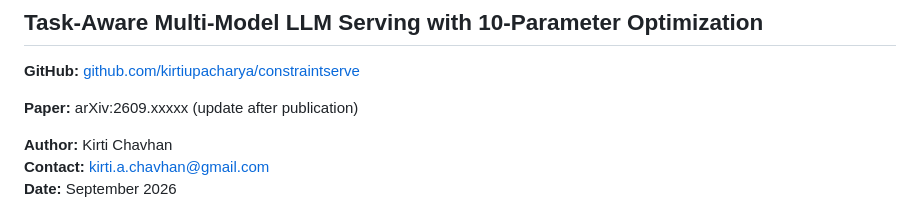
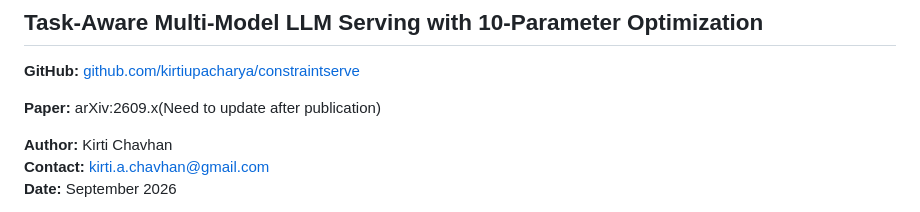
Before and after one commit to kirtiupacharya/constraintserve, a Markdown page: README.md, the part around the change. GitHub-like rendering.

```diff
--- a/README.md
+++ b/README.md
@@ -4,7 +4,7 @@
 
 **GitHub:** [github.com/kirtiupacharya/constraintserve](https://github.com/kirtiupacharya/constraintserve)
 
-**Paper:** arXiv:2609.xxxxx (update after publication)
+**Paper:** arXiv:2609.x(Need to update after publication)
 
 **Author:** Kirti Chavhan
 **Contact:** kirti.a.chavhan@gmail.com
```
